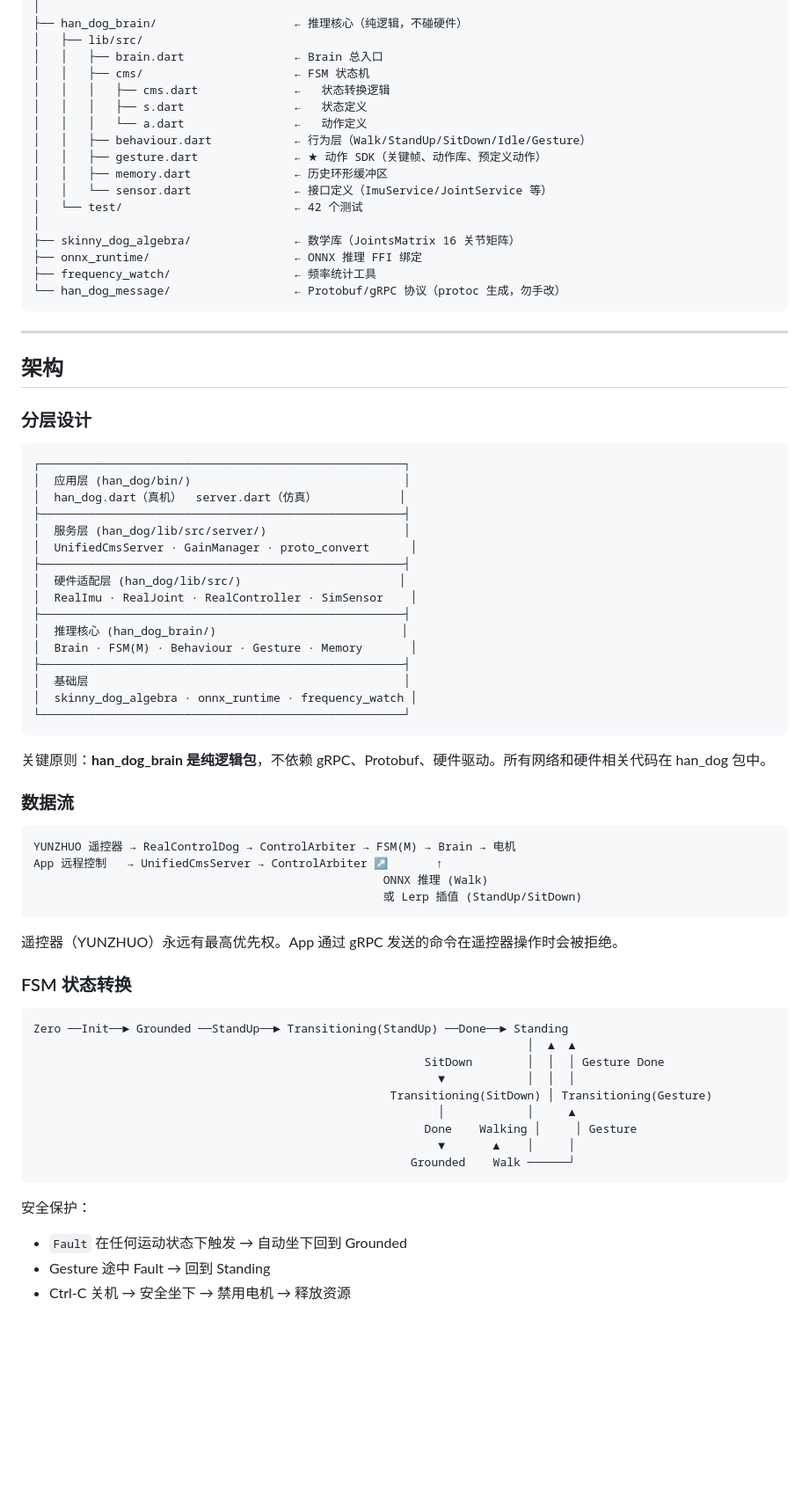
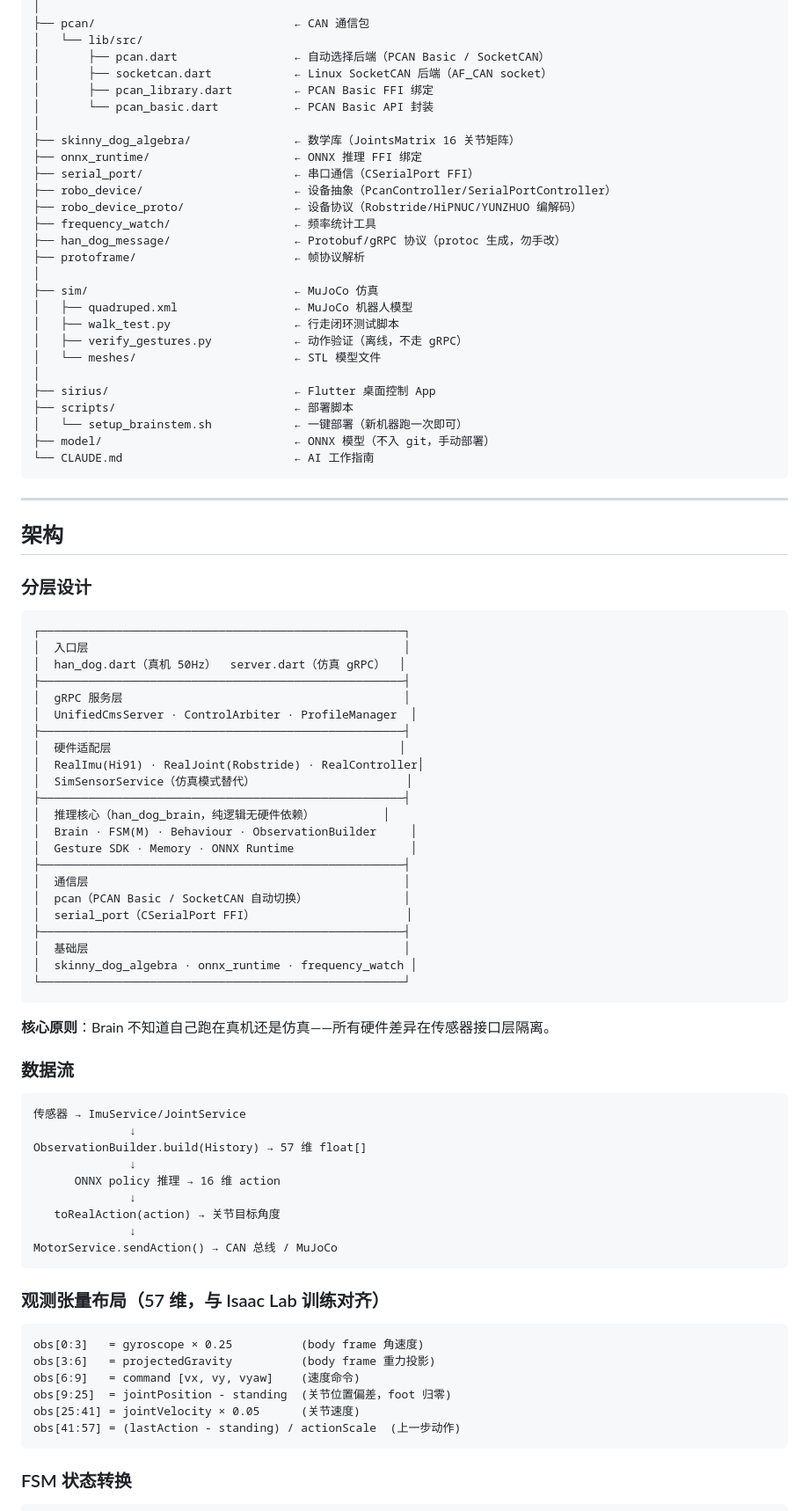
Before and after one commit to Kitjesen/brainstem, a Markdown page: README.md, the part around one of its changes. Shown at 88% size. Drawn GitHub-style; blank space fills up the shorter version.

````diff
--- a/README.md
+++ b/README.md
@@ -59,21 +103,31 @@ brainstem/
 │
-├── han_dog_brain/                    ← 推理核心（纯逻辑，不碰硬件）
-│   ├── lib/src/
-│   │   ├── brain.dart                ← Brain 总入口
-│   │   ├── cms/                      ← FSM 状态机
-│   │   │   ├── cms.dart              ←   状态转换逻辑
-│   │   │   ├── s.dart                ←   状态定义
-│   │   │   └── a.dart                ←   动作定义
-│   │   ├── behaviour.dart            ← 行为层（Walk/StandUp/SitDown/Idle/Gesture）
-│   │   ├── gesture.dart              ← ★ 动作 SDK（关键帧、动作库、预定义动作）
-│   │   ├── memory.dart               ← 历史环形缓冲区
-│   │   └── sensor.dart               ← 接口定义（ImuService/JointService 等）
-│   └── test/                         ← 42 个测试
+├── pcan/                             ← CAN 通信包
+│   └── lib/src/
+│       ├── pcan.dart                 ← 自动选择后端（PCAN Basic / SocketCAN）
+│       ├── socketcan.dart            ← Linux SocketCAN 后端（AF_CAN socket）
+│       ├── pcan_library.dart         ← PCAN Basic FFI 绑定
+│       └── pcan_basic.dart           ← PCAN Basic API 封装
 │
 ├── skinny_dog_algebra/               ← 数学库（JointsMatrix 16 关节矩阵）
 ├── onnx_runtime/                     ← ONNX 推理 FFI 绑定
+├── serial_port/                      ← 串口通信（CSerialPort FFI）
+├── robo_device/                      ← 设备抽象（PcanController/SerialPortController）
+├── robo_device_proto/                ← 设备协议（Robstride/HiPNUC/YUNZHUO 编解码）
 ├── frequency_watch/                  ← 频率统计工具
-└── han_dog_message/                  ← Protobuf/gRPC 协议（protoc 生成，勿手改）
+├── han_dog_message/                  ← Protobuf/gRPC 协议（protoc 生成，勿手改）
+├── protoframe/                       ← 帧协议解析
+│
+├── sim/                              ← MuJoCo 仿真
+│   ├── quadruped.xml                 ← MuJoCo 机器人模型
+│   ├── walk_test.py                  ← 行走闭环测试脚本
+│   ├── verify_gestures.py            ← 动作验证（离线，不走 gRPC）
+│   └── meshes/                       ← STL 模型文件
+│
+├── sirius/                           ← Flutter 桌面控制 App
+├── scripts/                          ← 部署脚本
+│   └── setup_brainstem.sh            ← 一键部署（新机器跑一次即可）
+├── model/                            ← ONNX 模型（不入 git，手动部署）
+└── CLAUDE.md                         ← AI 工作指南
 ```
 
 ---
@@ -84,52 +138,56 @@ brainstem/
 
 ```
 ┌─────────────────────────────────────────────────────┐
-│  应用层 (han_dog/bin/)                               │
-│  han_dog.dart（真机）  server.dart（仿真）            │
+│  入口层                                              │
+│  han_dog.dart（真机 50Hz）  server.dart（仿真 gRPC）  │
 ├─────────────────────────────────────────────────────┤
-│  服务层 (han_dog/lib/src/server/)                    │
-│  UnifiedCmsServer · GainManager · proto_convert      │
+│  gRPC 服务层                                         │
+│  UnifiedCmsServer · ControlArbiter · ProfileManager  │
 ├─────────────────────────────────────────────────────┤
-│  硬件适配层 (han_dog/lib/src/)                       │
-│  RealImu · RealJoint · RealController · SimSensor    │
+│  硬件适配层                                          │
+│  RealImu(Hi91) · RealJoint(Robstride) · RealController│
+│  SimSensorService（仿真模式替代）                      │
 ├─────────────────────────────────────────────────────┤
-│  推理核心 (han_dog_brain/)                           │
-│  Brain · FSM(M) · Behaviour · Gesture · Memory       │
+│  推理核心（han_dog_brain，纯逻辑无硬件依赖）          │
+│  Brain · FSM(M) · Behaviour · ObservationBuilder     │
+│  Gesture SDK · Memory · ONNX Runtime                 │
+├─────────────────────────────────────────────────────┤
+│  通信层                                              │
+│  pcan（PCAN Basic / SocketCAN 自动切换）              │
+│  serial_port（CSerialPort FFI）                      │
 ├─────────────────────────────────────────────────────┤
 │  基础层                                              │
 │  skinny_dog_algebra · onnx_runtime · frequency_watch │
 └─────────────────────────────────────────────────────┘
 ```
 
-关键原则：**han_dog_brain 是纯逻辑包**，不依赖 gRPC、Protobuf、硬件驱动。所有网络和硬件相关代码在 han_dog 包中。
+**核心原则**：Brain 不知道自己跑在真机还是仿真——所有硬件差异在传感器接口层隔离。
 
 ### 数据流
 
 ```
-YUNZHUO 遥控器 → RealControlDog → ControlArbiter → FSM(M) → Brain → 电机
-App 远程控制   → UnifiedCmsServer → ControlArbiter ↗       ↑
-                                                   ONNX 推理 (Walk)
-                                                   或 Lerp 插值 (StandUp/SitDown)
+传感器 → ImuService/JointService
+              ↓
+ObservationBuilder.build(History) → 57 维 float[]
+              ↓
+      ONNX policy 推理 → 16 维 action
+              ↓
+   toRealAction(action) → 关节目标角度
+              ↓
+MotorService.sendAction() → CAN 总线 / MuJoCo
 ```
 
-遥控器（YUNZHUO）永远有最高优先权。App 通过 gRPC 发送的命令在遥控器操作时会被拒绝。
+### 观测张量布局（57 维，与 Isaac Lab 训练对齐）
+
+```
+obs[0:3]   = gyroscope × 0.25          (body frame 角速度)
+obs[3:6]   = projectedGravity          (body frame 重力投影)
+obs[6:9]   = command [vx, vy, vyaw]    (速度命令)
+obs[9:25]  = jointPosition - standing  (关节位置偏差，foot 归零)
+obs[25:41] = jointVelocity × 0.05      (关节速度)
+obs[41:57] = (lastAction - standing) / actionScale  (上一步动作)
+```
 
 ### FSM 状态转换
 
 ```
-Zero ──Init──► Grounded ──StandUp──► Transitioning(StandUp) ──Done──► Standing
-                                                                        │  ▲  ▲
-                                                         SitDown        │  │  │ Gesture Done
-                                                           ▼            │  │  │
-                                                    Transitioning(SitDown) │ Transitioning(Gesture)
-                                                           │            │     ▲
-                                                         Done    Walking │     │ Gesture
-                                                           ▼       ▲    │     │
-                                                       Grounded    Walk ──────┘
-```
-
-安全保护：
-- `Fault` 在任何运动状态下触发 → 自动坐下回到 Grounded
-- Gesture 途中 Fault → 回到 Standing
-- Ctrl-C 关机 → 安全坐下 → 禁用电机 → 释放资源
-
````
Also changed, not shown: other parts of README.md (+255 -170 lines).
